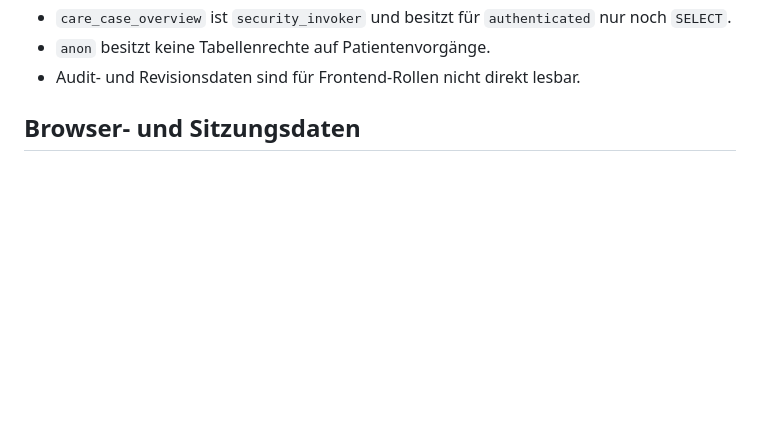
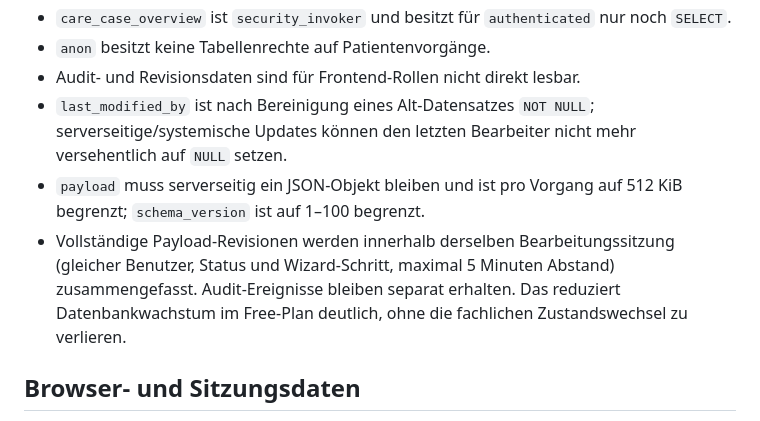
Before and after one commit to patientcareassistent-lab/Versorgungsassistent-Pages, a Markdown page: docs/PRODUCTION_READINESS.md, the part around the change. Drawn GitHub-style; blank space fills up the shorter version.

Commit message:
Document case integrity and revision coalescing

```diff
--- a/docs/PRODUCTION_READINESS.md
+++ b/docs/PRODUCTION_READINESS.md
@@ -34,6 +34,9 @@ Der Versorgungsassistent ist als statische GitHub-Pages-Anwendung mit Supabase-B
 - `care_case_overview` ist `security_invoker` und besitzt für `authenticated` nur noch `SELECT`.
 - `anon` besitzt keine Tabellenrechte auf Patientenvorgänge.
 - Audit- und Revisionsdaten sind für Frontend-Rollen nicht direkt lesbar.
+- `last_modified_by` ist nach Bereinigung eines Alt-Datensatzes `NOT NULL`; serverseitige/systemische Updates können den letzten Bearbeiter nicht mehr versehentlich auf `NULL` setzen.
+- `payload` muss serverseitig ein JSON-Objekt bleiben und ist pro Vorgang auf 512 KiB begrenzt; `schema_version` ist auf 1–100 begrenzt.
+- Vollständige Payload-Revisionen werden innerhalb derselben Bearbeitungssitzung (gleicher Benutzer, Status und Wizard-Schritt, maximal 5 Minuten Abstand) zusammengefasst. Audit-Ereignisse bleiben separat erhalten. Das reduziert Datenbankwachstum im Free-Plan deutlich, ohne die fachlichen Zustandswechsel zu verlieren.
 
 ## Browser- und Sitzungsdaten
 
```
